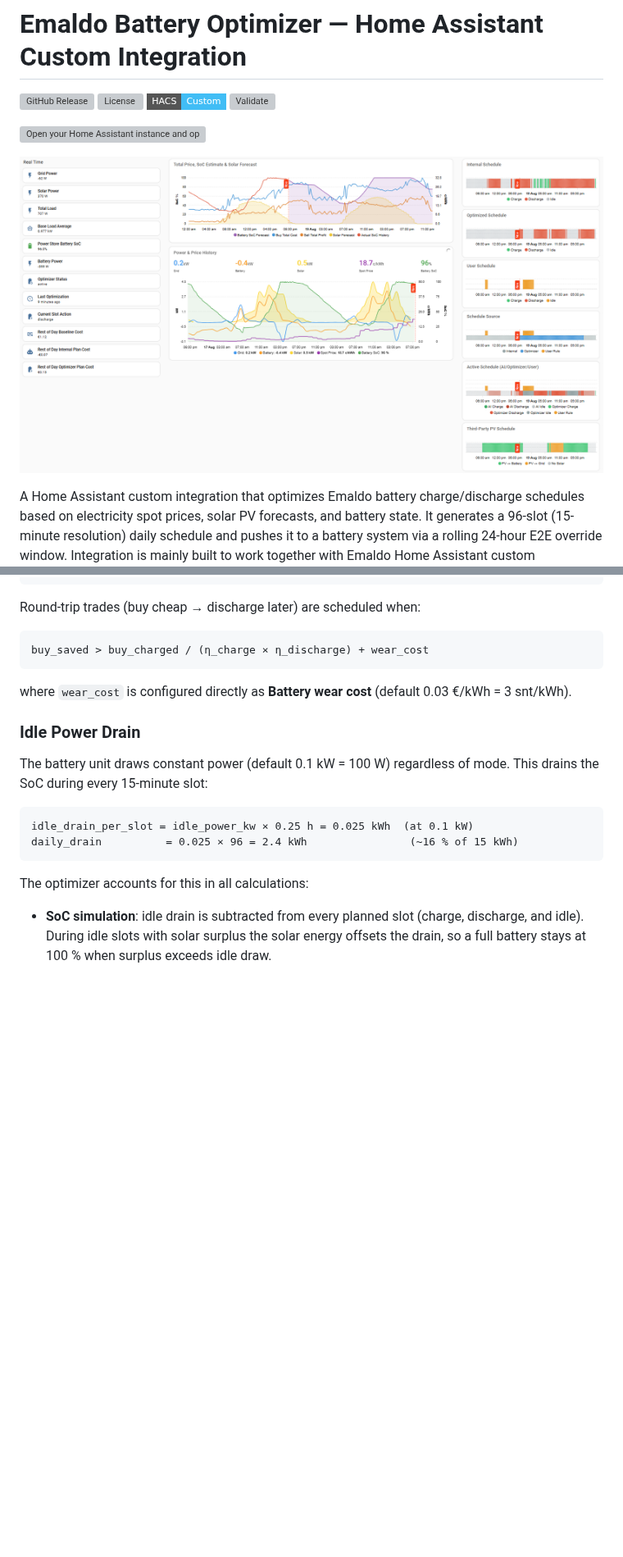
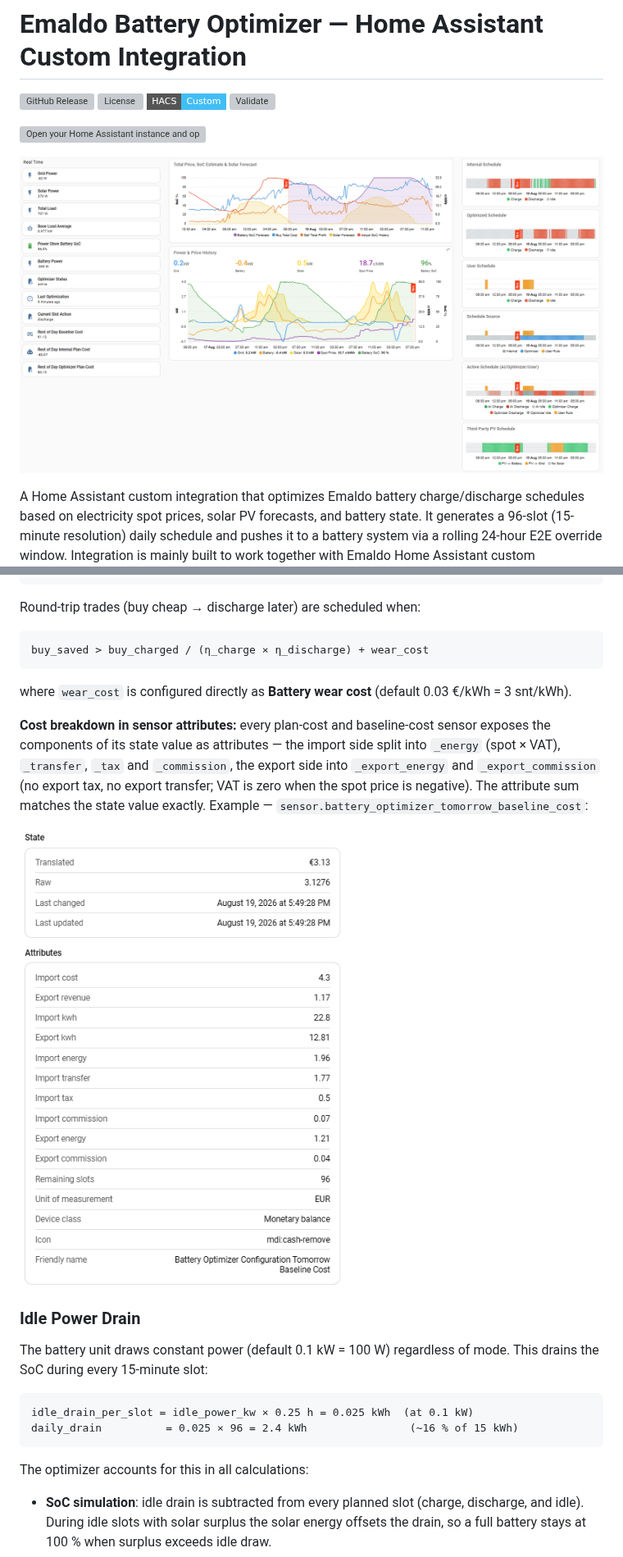
Before and after one commit to wertigpar/ha-battery-optimizer, a Markdown page: README.md, 2 parts joined by grey strips. Shown at 82% size. GitHub-like rendering; pictures changed too: images/cost_attributes.png (added); badges without logos; blank space fills up the shorter version; grey boxes are pictures that could not be loaded.

Commit message:
v0.3.1 cost estimate correction & subcosts, more UI translations

```diff
--- a/README.md
+++ b/README.md
@@ -7,7 +7,7 @@
 
 [![Open your Home Assistant instance and open a repository inside the Home Assistant Community Store.](https://my.home-assistant.io/badges/hacs_repository.svg)](https://my.home-assistant.io/redirect/hacs_repository/?owner=wertigpar&repository=ha-battery-optimizer&category=integration)
 
-![Example Home Assistant dashboard for Battery Optimizer](dashboard.png)
+![Example Home Assistant dashboard for Battery Optimizer](images/dashboard.png)
 
 A Home Assistant custom integration that optimizes Emaldo battery charge/discharge schedules based on electricity spot prices, solar PV forecasts, and battery state. It generates a 96-slot (15-minute resolution) daily schedule and pushes it to a battery system via a rolling 24-hour E2E override window. Integration is mainly built to work together with Emaldo Home Assistant custom component.
 
@@ -328,6 +328,16 @@ buy_saved > buy_charged / (η_charge × η_discharge) + wear_cost
 
 where `wear_cost` is configured directly as **Battery wear cost** (default 0.03 €/kWh = 3 snt/kWh).
 
+**Cost breakdown in sensor attributes:** every plan-cost and baseline-cost
+sensor exposes the components of its state value as attributes — the import
+side split into `_energy` (spot × VAT), `_transfer`, `_tax` and
+`_commission`, the export side into `_export_energy` and `_export_commission`
+(no export tax, no export transfer; VAT is zero when the spot price is
+negative). The attribute sum matches the state value exactly. Example —
+`sensor.battery_optimizer_tomorrow_baseline_cost`:
+
+![Cost sensor attributes — subcosts in sensor attributes](images/cost_attributes.png)
+
 ### Idle Power Drain
 
 The battery unit draws constant power (default 0.1 kW = 100 W) regardless of mode.
```
Also changed, not shown: other parts of README.md (+7 -7 lines), CHANGES.md (+37 -0 lines), OPTIMIZER_DESIGN.md (+9 -0 lines), images/dashboard.png (renamed from dashboard.png), images/schedule.png (renamed from schedule.png), 10 other files.
